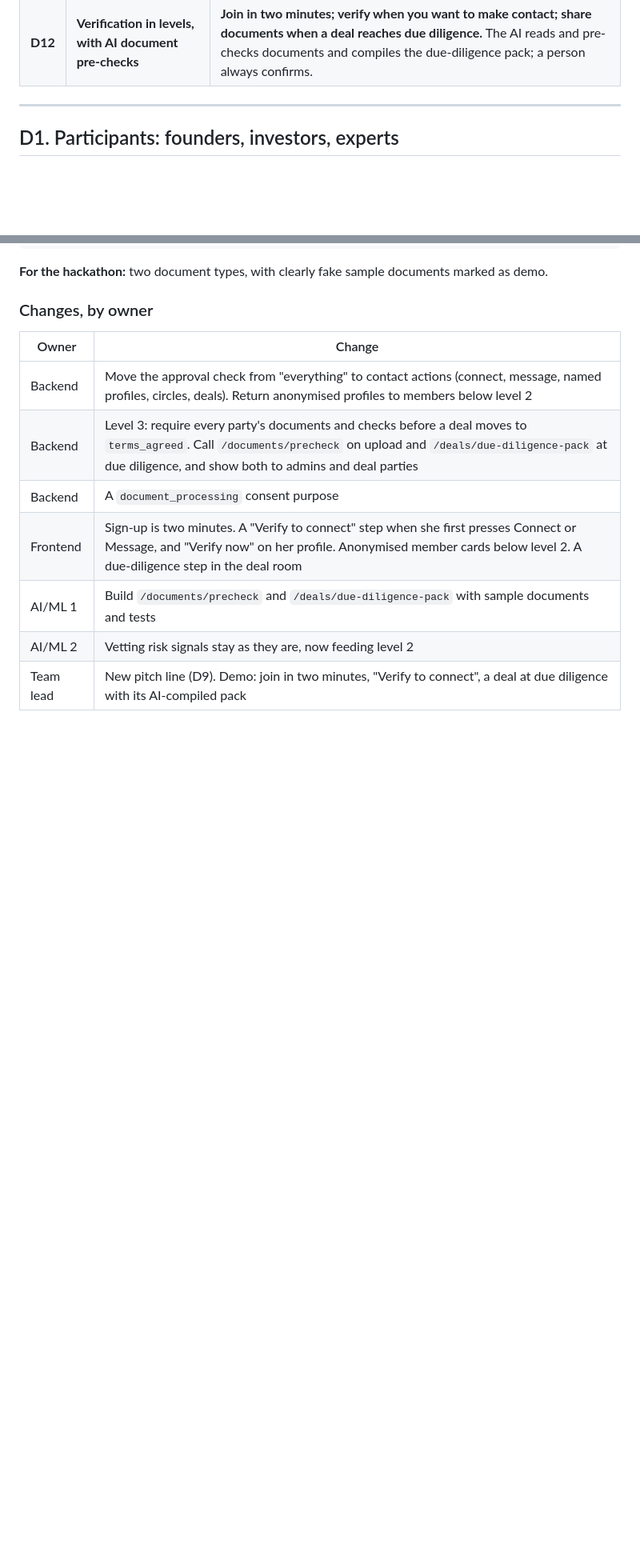
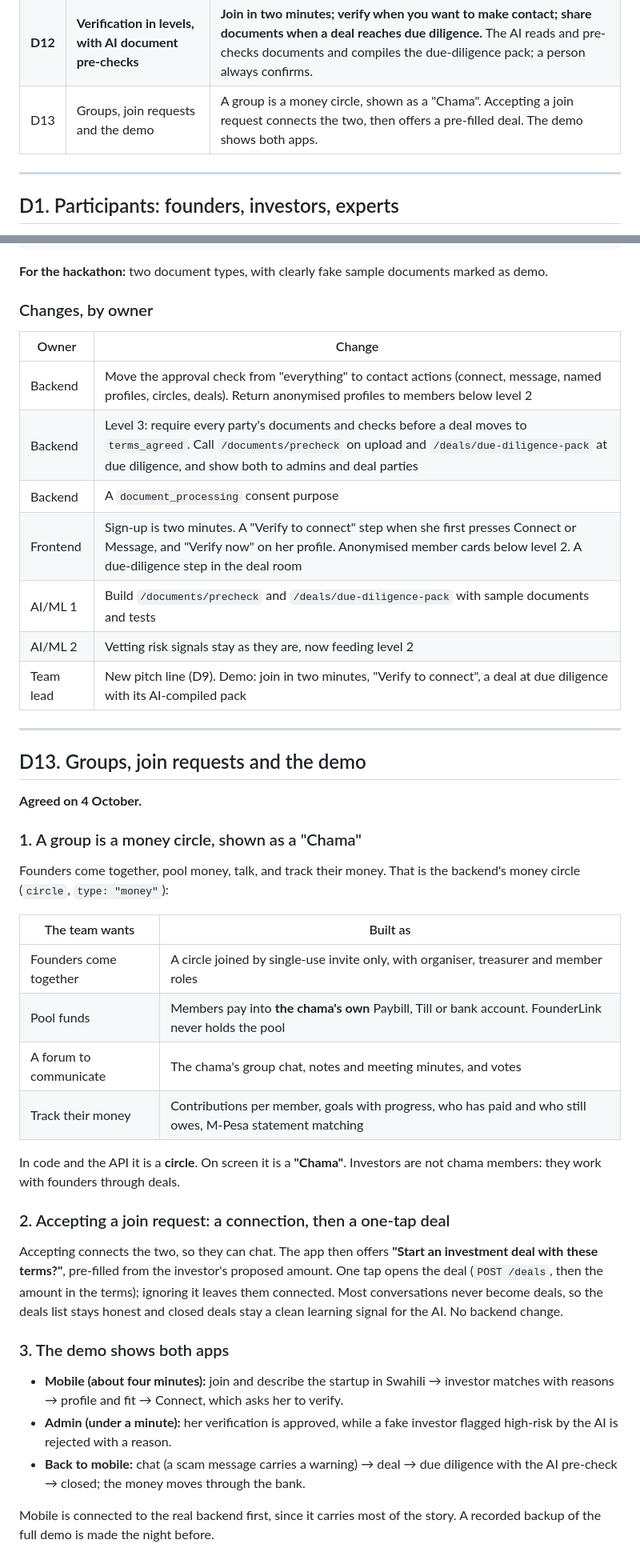
Before and after one commit to Winfry/FOUNDERSLINK, a Markdown page: docs/TEAM_DECISIONS.md, 2 parts joined by grey strips. Shown at 80% size. GitHub-like rendering; blank space fills up the shorter version.

```diff
--- a/docs/TEAM_DECISIONS.md
+++ b/docs/TEAM_DECISIONS.md
@@ -18,6 +18,7 @@
 | **D10** | **Frontend and backend aligned** | **One document for frontend development (`docs/FRONTEND_INTEGRATION.md`).** No wallet or escrow, no ID collection, the apps run on the real backend, and new screens for funding matches, profile fit, compliance and deals. |
 | **D11** | **Core scope: founders, investors, experts** | **Funding comes from investors only.** Grants, government funds, bank loans, SACCOs and the SME path are out of scope for now. Money from a deal moves through a bank, never through FounderLink. |
 | **D12** | **Verification in levels, with AI document pre-checks** | **Join in two minutes; verify when you want to make contact; share documents when a deal reaches due diligence.** The AI reads and pre-checks documents and compiles the due-diligence pack; a person always confirms. |
+| D13 | Groups, join requests and the demo | A group is a money circle, shown as a "Chama". Accepting a join request connects the two, then offers a pre-filled deal. The demo shows both apps. |
 
 ---
 
@@ -571,3 +572,31 @@ POST /deals/due-diligence-pack
 | AI/ML 1 | Build `/documents/precheck` and `/deals/due-diligence-pack` with sample documents and tests |
 | AI/ML 2 | Vetting risk signals stay as they are, now feeding level 2 |
 | Team lead | New pitch line (D9). Demo: join in two minutes, "Verify to connect", a deal at due diligence with its AI-compiled pack |
+
+---
+
+## D13. Groups, join requests and the demo
+
+**Agreed on 4 October.**
+
+### 1. A group is a money circle, shown as a "Chama"
+Founders come together, pool money, talk, and track their money. That is the backend's money circle (`circle`, `type: "money"`):
+
+| The team wants | Built as |
+|---|---|
+| Founders come together | A circle joined by single-use invite only, with organiser, treasurer and member roles |
+| Pool funds | Members pay into **the chama's own** Paybill, Till or bank account. FounderLink never holds the pool |
+| A forum to communicate | The chama's group chat, notes and meeting minutes, and votes |
+| Track their money | Contributions per member, goals with progress, who has paid and who still owes, M-Pesa statement matching |
+
+In code and the API it is a **circle**. On screen it is a **"Chama"**. Investors are not chama members: they work with founders through deals.
+
+### 2. Accepting a join request: a connection, then a one-tap deal
+Accepting connects the two, so they can chat. The app then offers **"Start an investment deal with these terms?"**, pre-filled from the investor's proposed amount. One tap opens the deal (`POST /deals`, then the amount in the terms); ignoring it leaves them connected. Most conversations never become deals, so the deals list stays honest and closed deals stay a clean learning signal for the AI. No backend change.
+
+### 3. The demo shows both apps
+- **Mobile (about four minutes):** join and describe the startup in Swahili → investor matches with reasons → profile and fit → Connect, which asks her to verify.
+- **Admin (under a minute):** her verification is approved, while a fake investor flagged high-risk by the AI is rejected with a reason.
+- **Back to mobile:** chat (a scam message carries a warning) → deal → due diligence with the AI pre-check → closed; the money moves through the bank.
+
+Mobile is connected to the real backend first, since it carries most of the story. A recorded backup of the full demo is made the night before.
```
Also changed, not shown: other parts of docs/TEAM_DECISIONS.md (+1 -1 lines), docs/FRONTEND_INTEGRATION.md (+29 -15 lines), docs/PRODUCT.md (+7 -4 lines).
